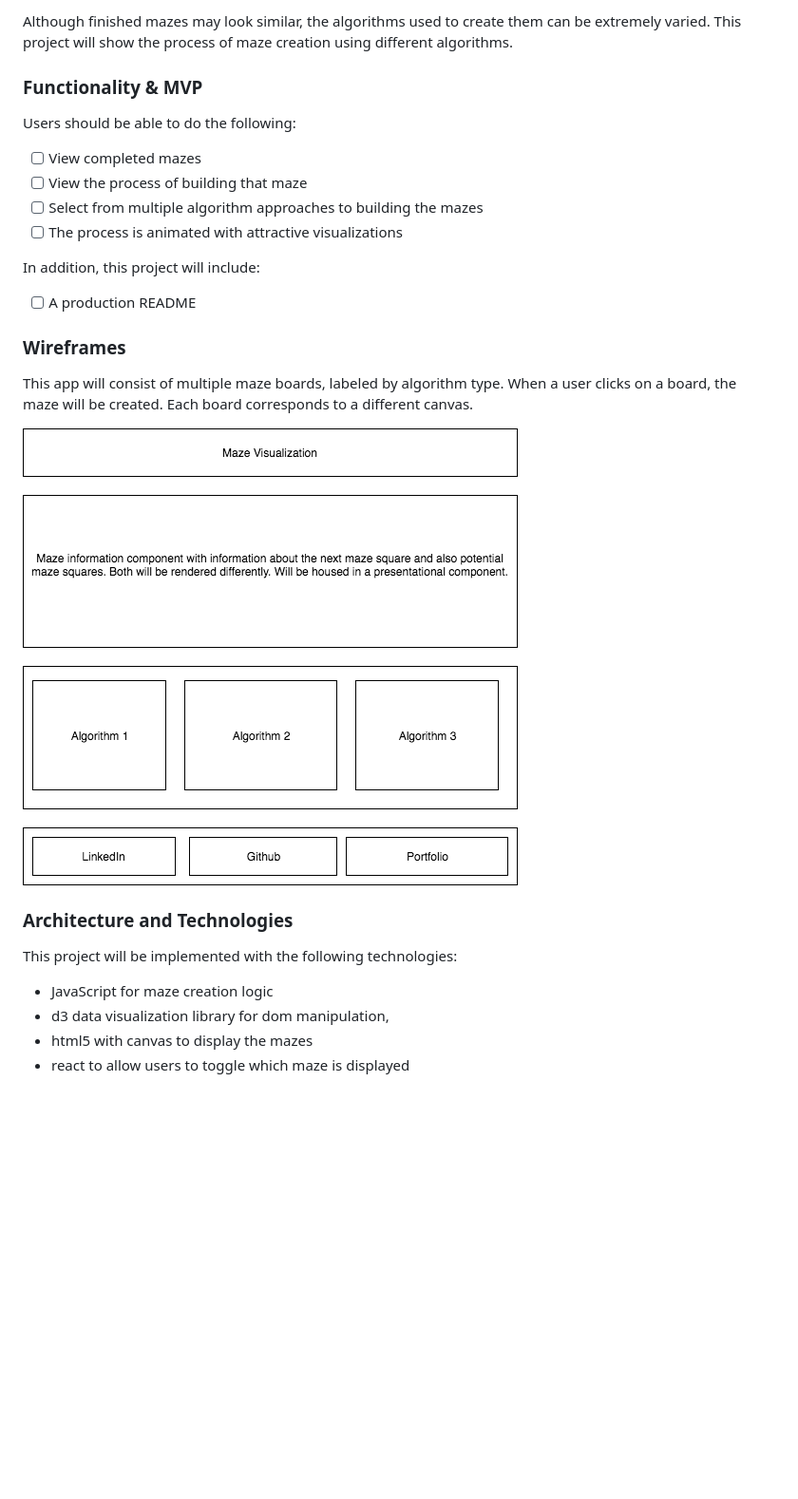
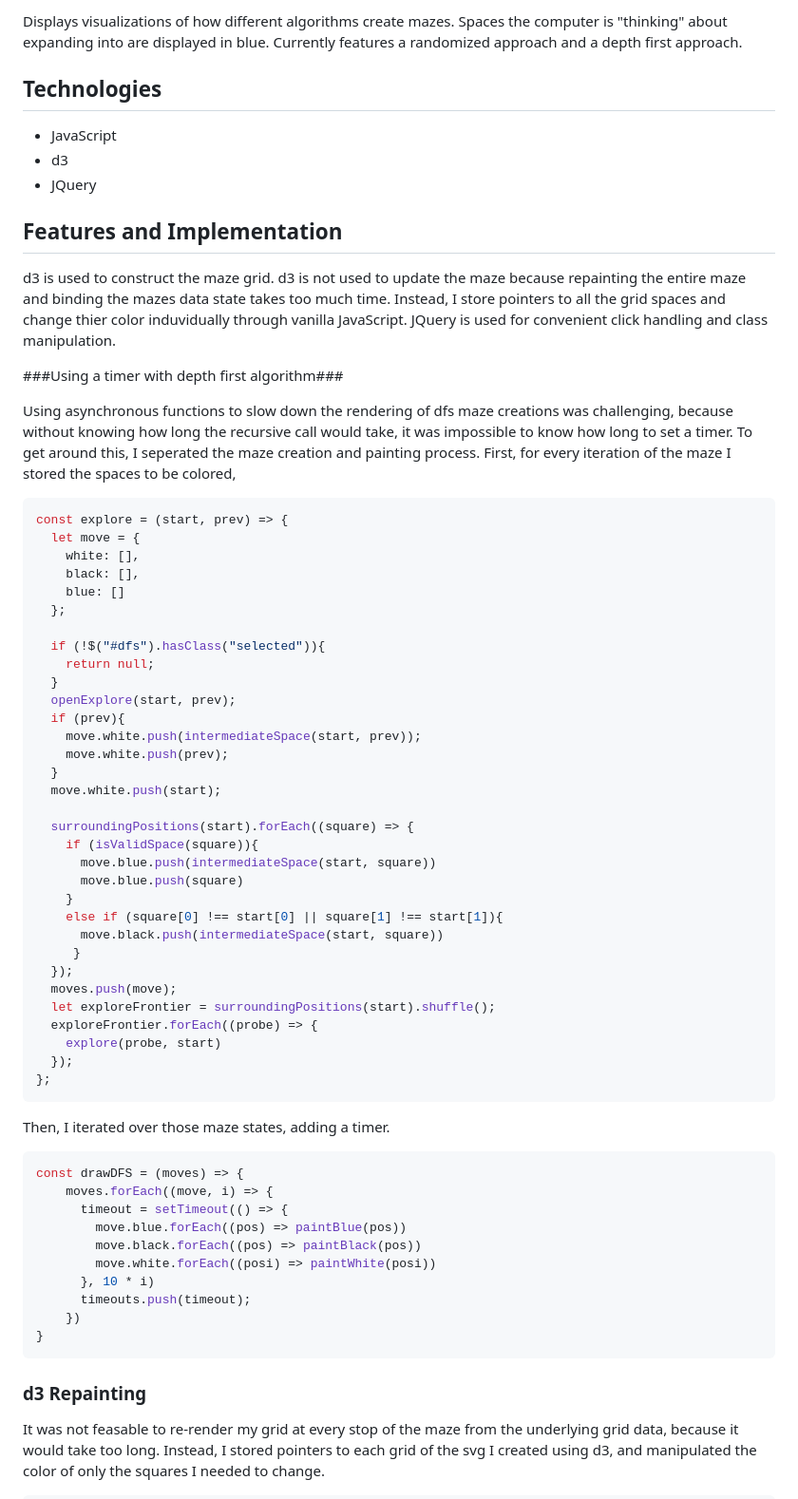
Before and after one commit to Th3Nathan/Maze_Visualization, a Markdown page: README.md, the part around the change printed below. Shown: that part at 95% size. Rendered like a GitHub page; blank space fills up the shorter version.

````diff
--- a/README.md
+++ b/README.md
@@ -4,31 +5,69 @@
 
-Although finished mazes may look similar, the algorithms used to create them can be extremely varied. This project will show the process of maze creation using different algorithms.
+Displays visualizations of how different algorithms create mazes. Spaces the computer is "thinking" about expanding into are displayed in blue. Currently features a randomized approach and a depth first approach.
 
-### Functionality & MVP
+## Technologies
+- JavaScript
+- d3
+- JQuery
 
-Users should be able to do the following:
+## Features and Implementation
 
-- [ ] View completed mazes
-- [ ] View the process of building that maze
-- [ ] Select from multiple algorithm approaches to building the mazes
-- [ ] The process is animated with attractive visualizations
+d3 is used to construct the maze grid. d3 is not used to update the maze because repainting the entire maze and binding the mazes data state takes too much time. Instead, I store pointers to all the grid spaces and change thier color induvidually through vanilla JavaScript. JQuery is used for convenient click handling and class manipulation.
 
-In addition, this project will include:
+###Using a timer with depth first algorithm###
 
-- [ ] A production README
+Using asynchronous functions to slow down the rendering of dfs maze creations was challenging, because without knowing how long the recursive call would take, it was impossible to know how long to set a timer. To get around this, I seperated the maze creation and painting process. First, for every iteration of the maze I stored the spaces to be colored,
 
-### Wireframes
+```JavaScript
+const explore = (start, prev) => {
+  let move = {
+    white: [],
+    black: [],
+    blue: []
+  };
 
-This app will consist of multiple maze boards, labeled by algorithm type. When a user clicks on a board, the maze will be created. Each board corresponds to a different canvas.
+  if (!$("#dfs").hasClass("selected")){
+    return null;
+  }
+  openExplore(start, prev);
+  if (prev){
+    move.white.push(intermediateSpace(start, prev));
+    move.white.push(prev);
+  }
+  move.white.push(start);
 
-![wireframes](proposal.png)
+  surroundingPositions(start).forEach((square) => {
+    if (isValidSpace(square)){
+      move.blue.push(intermediateSpace(start, square))
+      move.blue.push(square)
+    }
+    else if (square[0] !== start[0] || square[1] !== start[1]){
+      move.black.push(intermediateSpace(start, square))
+     }
+  });
+  moves.push(move);
+  let exploreFrontier = surroundingPositions(start).shuffle();
+  exploreFrontier.forEach((probe) => {
+    explore(probe, start)
+  });
+};
+```
 
-### Architecture and Technologies
+Then, I iterated over those maze states, adding a timer.
 
-This project will be implemented with the following technologies:
+```JavaScript
+const drawDFS = (moves) => {
+    moves.forEach((move, i) => {
+      timeout = setTimeout(() => {
+        move.blue.forEach((pos) => paintBlue(pos))
+        move.black.forEach((pos) => paintBlack(pos))
+        move.white.forEach((posi) => paintWhite(posi))
+      }, 10 * i)
+      timeouts.push(timeout);
+    })
+}
+```
 
-- JavaScript for maze creation logic
-- d3 data visualization library for dom manipulation,
-- html5 with canvas to display the mazes
-- react to allow users to toggle which maze is displayed
+### d3 Repainting
+It was not feasable to re-render my grid at every stop of the maze from the underlying grid data, because it would take too long. Instead, I stored pointers to each grid of the svg I created using d3, and manipulated the color of only the squares I needed to change.
 
````
Also changed, not shown: other parts of README.md (+29 -14 lines), images/screenshot.png (added), 1 other file.
